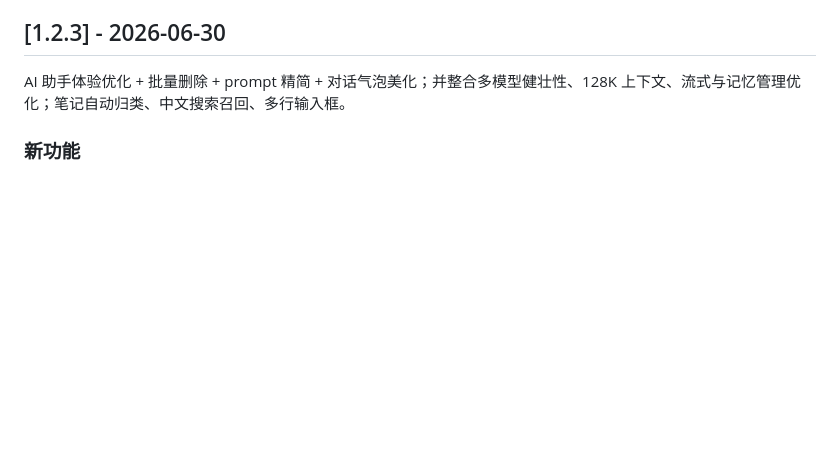
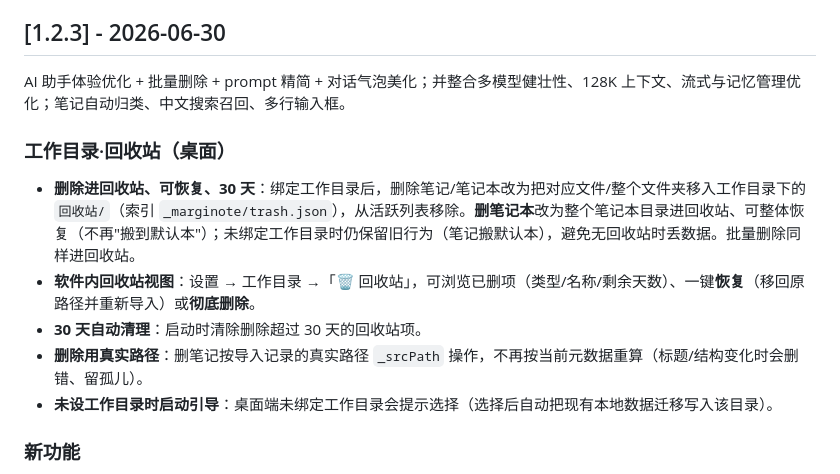
Before and after one commit to Joeklepko/marginote, a Markdown page: CHANGELOG.md, the part around the change. GitHub-like rendering; blank space fills up the shorter version.

Commit message:
docs: 工作目录·回收站重构 CHANGELOG

```diff
--- a/CHANGELOG.md
+++ b/CHANGELOG.md
@@ -8,6 +8,14 @@ and this project adheres to [Semantic Versioning](https://semver.org/spec/v2.0.0
 ## [1.2.3] - 2026-06-30
 
 AI 助手体验优化 + 批量删除 + prompt 精简 + 对话气泡美化；并整合多模型健壮性、128K 上下文、流式与记忆管理优化；笔记自动归类、中文搜索召回、多行输入框。
+
+### 工作目录·回收站（桌面）
+
+- **删除进回收站、可恢复、30 天**：绑定工作目录后，删除笔记/笔记本改为把对应文件/整个文件夹移入工作目录下的 `回收站/`（索引 `_marginote/trash.json`），从活跃列表移除。**删笔记本**改为整个笔记本目录进回收站、可整体恢复（不再"搬到默认本"）；未绑定工作目录时仍保留旧行为（笔记搬默认本），避免无回收站时丢数据。批量删除同样进回收站。
+- **软件内回收站视图**：设置 → 工作目录 →「🗑 回收站」，可浏览已删项（类型/名称/剩余天数）、一键**恢复**（移回原路径并重新导入）或**彻底删除**。
+- **30 天自动清理**：启动时清除删除超过 30 天的回收站项。
+- **删除用真实路径**：删笔记按导入记录的真实路径 `_srcPath` 操作，不再按当前元数据重算（标题/结构变化时会删错、留孤儿）。
+- **未设工作目录时启动引导**：桌面端未绑定工作目录会提示选择（选择后自动把现有本地数据迁移写入该目录）。
 
 ### 新功能
 
```
